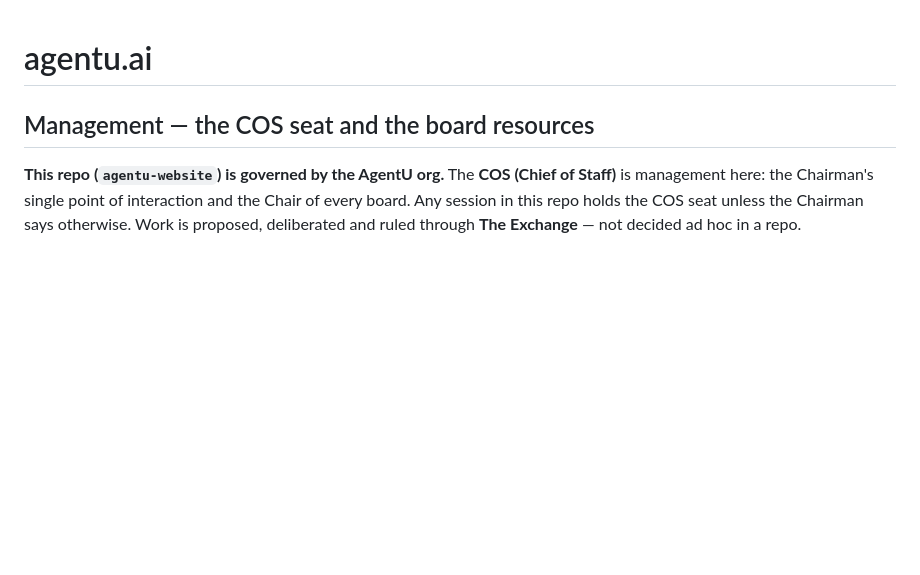
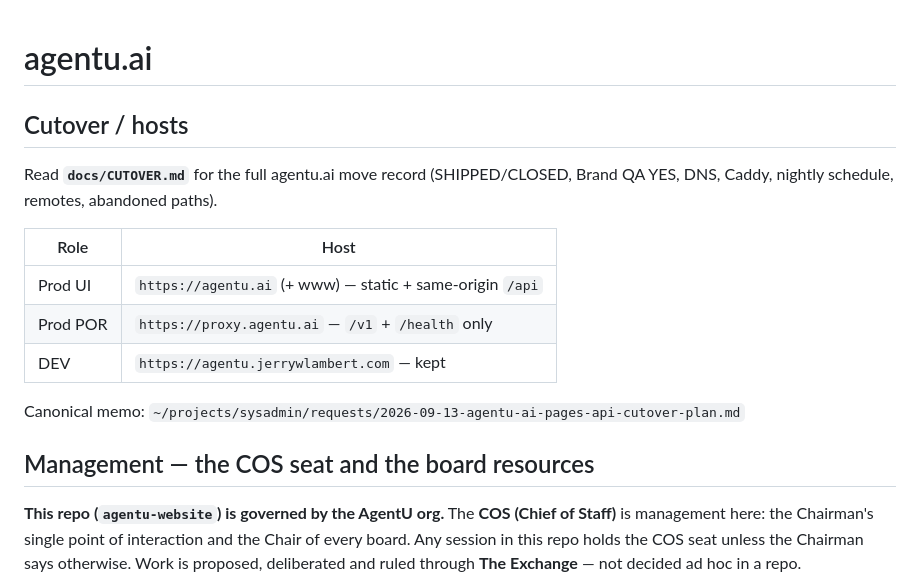
Before and after one commit to jerrysr99/agentu-website, a Markdown page: CLAUDE.md, the part around the change. Drawn GitHub-style; blank space fills up the shorter version.

Commit message:
docs: record agentu.ai cutover for Claude terminal context

```diff
--- a/CLAUDE.md
+++ b/CLAUDE.md
@@ -1,4 +1,18 @@
 # agentu.ai
+
+## Cutover / hosts
+
+Read **`docs/CUTOVER.md`** for the full agentu.ai move record (SHIPPED/CLOSED,
+Brand QA YES, DNS, Caddy, nightly schedule, remotes, abandoned paths).
+
+| Role | Host |
+|---|---|
+| Prod UI | `https://agentu.ai` (+ www) — static + same-origin `/api` |
+| Prod POR | `https://proxy.agentu.ai` — `/v1` + `/health` only |
+| DEV | `https://agentu.jerrywlambert.com` — kept |
+
+Canonical memo: `~/projects/sysadmin/requests/2026-09-13-agentu-ai-pages-api-cutover-plan.md`
+
 
 <!-- COS-BOOTSTRAP v1 -->
 ## Management — the COS seat and the board resources
```
Also changed, not shown: README.md (added, +28 -0 lines), docs/CUTOVER.md (added, +96 -0 lines).
